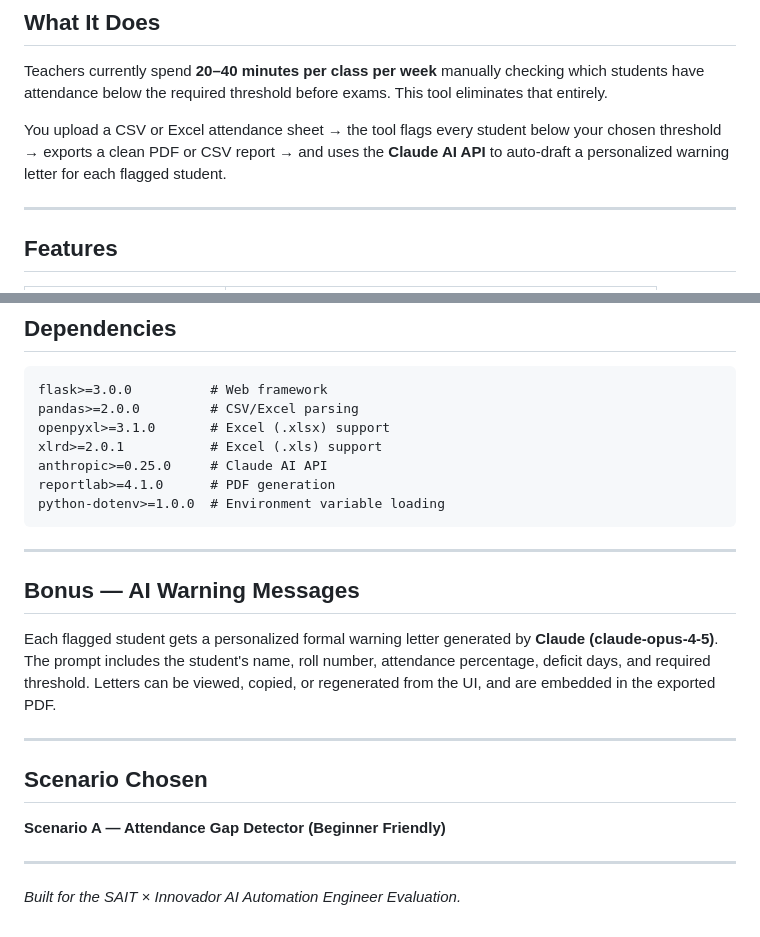
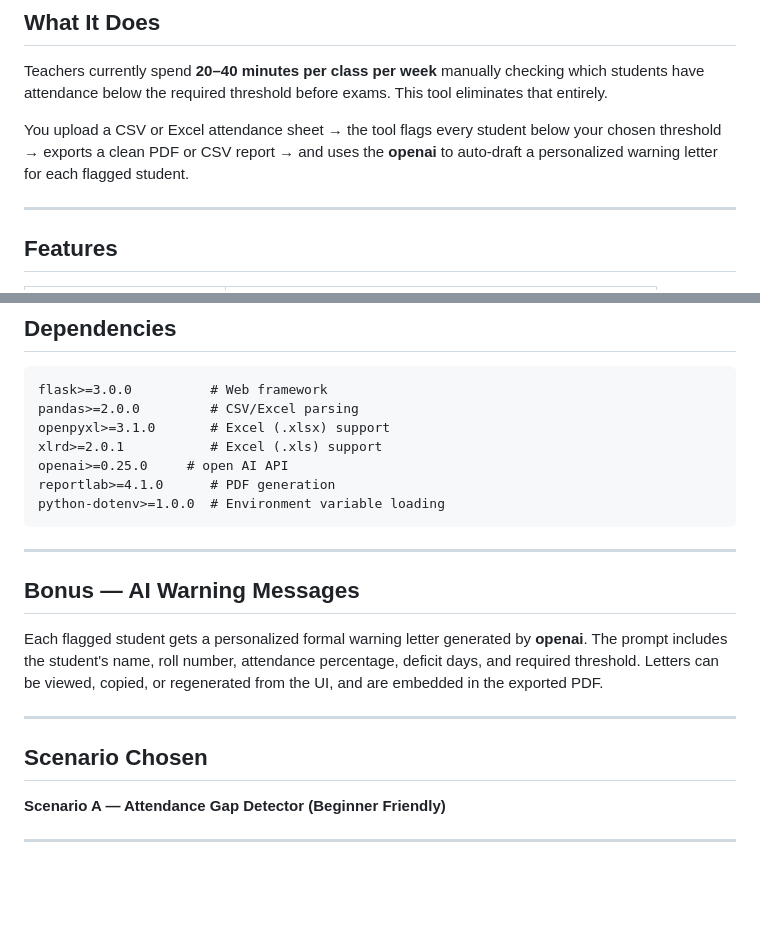
Before and after one commit to Hifzatoufiq/SAITAttendenceGapdedector, a Markdown page: README.md, 2 parts joined by grey strips. GitHub-like rendering; blank space fills up the shorter version.

````diff
--- a/README.md
+++ b/README.md
@@ -7,7 +7,7 @@
 
 Teachers currently spend **20–40 minutes per class per week** manually checking which students have attendance below the required threshold before exams. This tool eliminates that entirely.
 
-You upload a CSV or Excel attendance sheet → the tool flags every student below your chosen threshold → exports a clean PDF or CSV report → and uses the **Claude AI API** to auto-draft a personalized warning letter for each flagged student.
+You upload a CSV or Excel attendance sheet → the tool flags every student below your chosen threshold → exports a clean PDF or CSV report → and uses the **openai** to auto-draft a personalized warning letter for each flagged student.
 
 ---
 
@@ -105,7 +105,7 @@ flask>=3.0.0          # Web framework
 pandas>=2.0.0         # CSV/Excel parsing
 openpyxl>=3.1.0       # Excel (.xlsx) support
 xlrd>=2.0.1           # Excel (.xls) support
-anthropic>=0.25.0     # Claude AI API
+openai>=0.25.0     # open AI API
 reportlab>=4.1.0      # PDF generation
 python-dotenv>=1.0.0  # Environment variable loading
 ```
@@ -113,8 +113,7 @@ python-dotenv>=1.0.0  # Environment variable loading
 ---
 
 ## Bonus — AI Warning Messages
-
-Each flagged student gets a personalized formal warning letter generated by **Claude (claude-opus-4-5)**. The prompt includes the student's name, roll number, attendance percentage, deficit days, and required threshold. Letters can be viewed, copied, or regenerated from the UI, and are embedded in the exported PDF.
+Each flagged student gets a personalized formal warning letter generated by **openai**. The prompt includes the student's name, roll number, attendance percentage, deficit days, and required threshold. Letters can be viewed, copied, or regenerated from the UI, and are embedded in the exported PDF.
 
 ---
 
@@ -123,5 +122,3 @@ Each flagged student gets a personalized formal warning letter generated by **Cl
 **Scenario A — Attendance Gap Detector (Beginner Friendly)**
 
 ---
-
-*Built for the SAIT × Innovador AI Automation Engineer Evaluation.*
````
